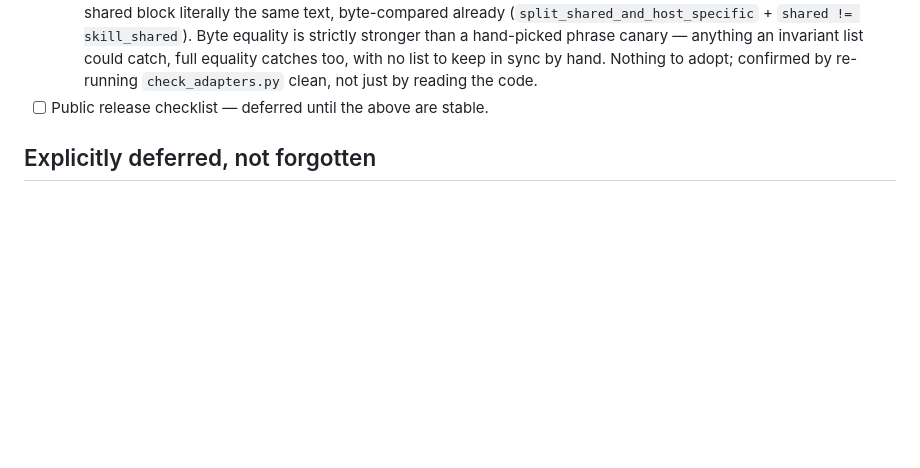
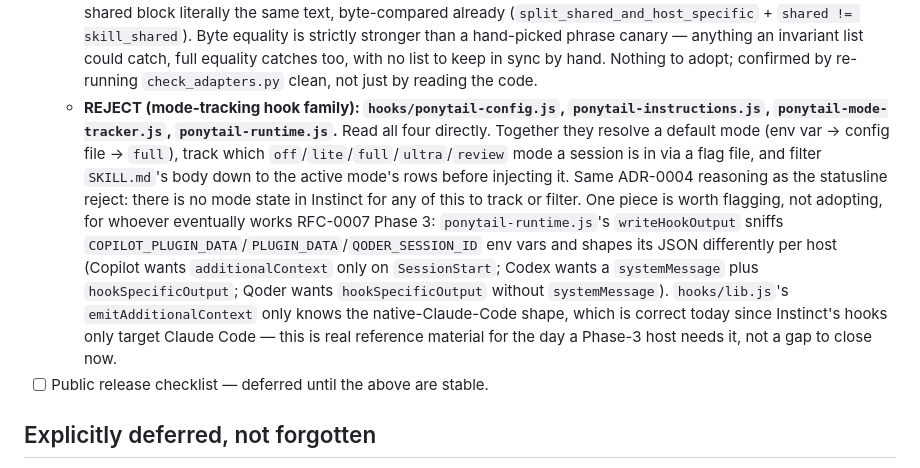
Before and after one commit to bhouvana/Instinct, a Markdown page: docs/ROADMAP.md, the part around the change. Rendered like a GitHub page; blank space fills up the shorter version.

Commit message:
Reverse-engineer Ponytail's mode-tracking hook family: reject, one nugget flagged
Read ponytail-config.js, ponytail-instructions.js, ponytail-mode-tracker.js,
and ponytail-runtime.js directly. All four exist to resolve, track, and
filter SKILL.md content by an off/lite/full/ultra/review mode Instinct
doesn't have (same ADR-0004 reasoning as the statusline reject already
recorded). Flagged, not adopted: ponytail-runtime.js's writeHookOutput
shows the real per-host hook-output contract for Copilot/Codex/Qoder,
useful reference for RFC-0007 Phase 3 but not needed while Instinct's
hooks only target Claude Code.

```diff
--- a/docs/ROADMAP.md
+++ b/docs/ROADMAP.md
@@ -269,6 +269,25 @@ more than once (RFC-0001's Forward Plan; ADR-0012).
     equality catches too, with no list to keep in sync by hand. Nothing to
     adopt; confirmed by re-running `check_adapters.py` clean, not just by
     reading the code.
+  - **REJECT (mode-tracking hook family): `hooks/ponytail-config.js`,
+    `ponytail-instructions.js`, `ponytail-mode-tracker.js`,
+    `ponytail-runtime.js`.** Read all four directly. Together they resolve
+    a default mode (env var → config file → `full`), track which
+    `off`/`lite`/`full`/`ultra`/`review` mode a session is in via a flag
+    file, and filter `SKILL.md`'s body down to the active mode's rows
+    before injecting it. Same ADR-0004 reasoning as the statusline reject:
+    there is no mode state in Instinct for any of this to track or filter.
+    One piece is worth flagging, not adopting, for whoever eventually
+    works RFC-0007 Phase 3: `ponytail-runtime.js`'s `writeHookOutput`
+    sniffs `COPILOT_PLUGIN_DATA`/`PLUGIN_DATA`/`QODER_SESSION_ID` env vars
+    and shapes its JSON differently per host (Copilot wants
+    `additionalContext` only on `SessionStart`; Codex wants a
+    `systemMessage` plus `hookSpecificOutput`; Qoder wants
+    `hookSpecificOutput` without `systemMessage`). `hooks/lib.js`'s
+    `emitAdditionalContext` only knows the native-Claude-Code shape, which
+    is correct today since Instinct's hooks only target Claude Code — this
+    is real reference material for the day a Phase-3 host needs it, not a
+    gap to close now.
 - [ ] Public release checklist — deferred until the above are stable.
 
 ## Explicitly deferred, not forgotten
```
